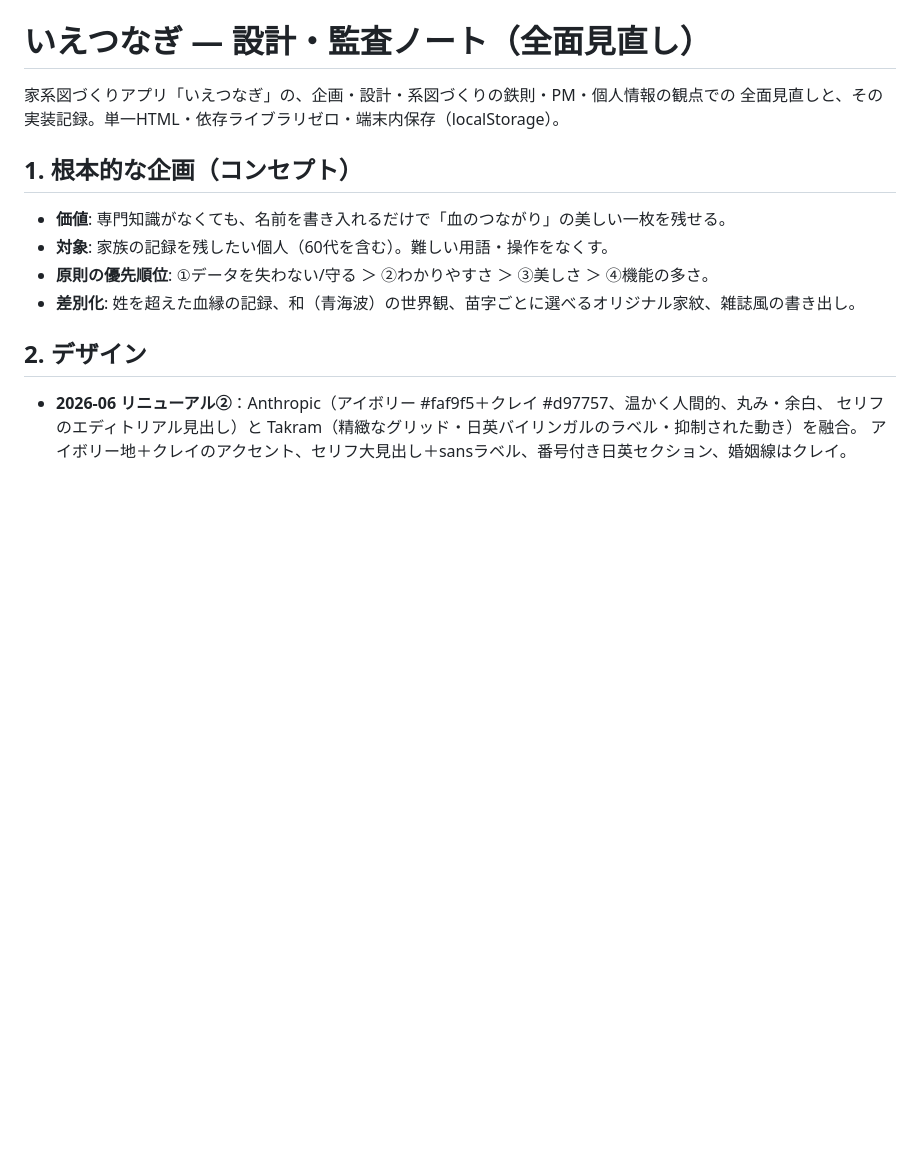
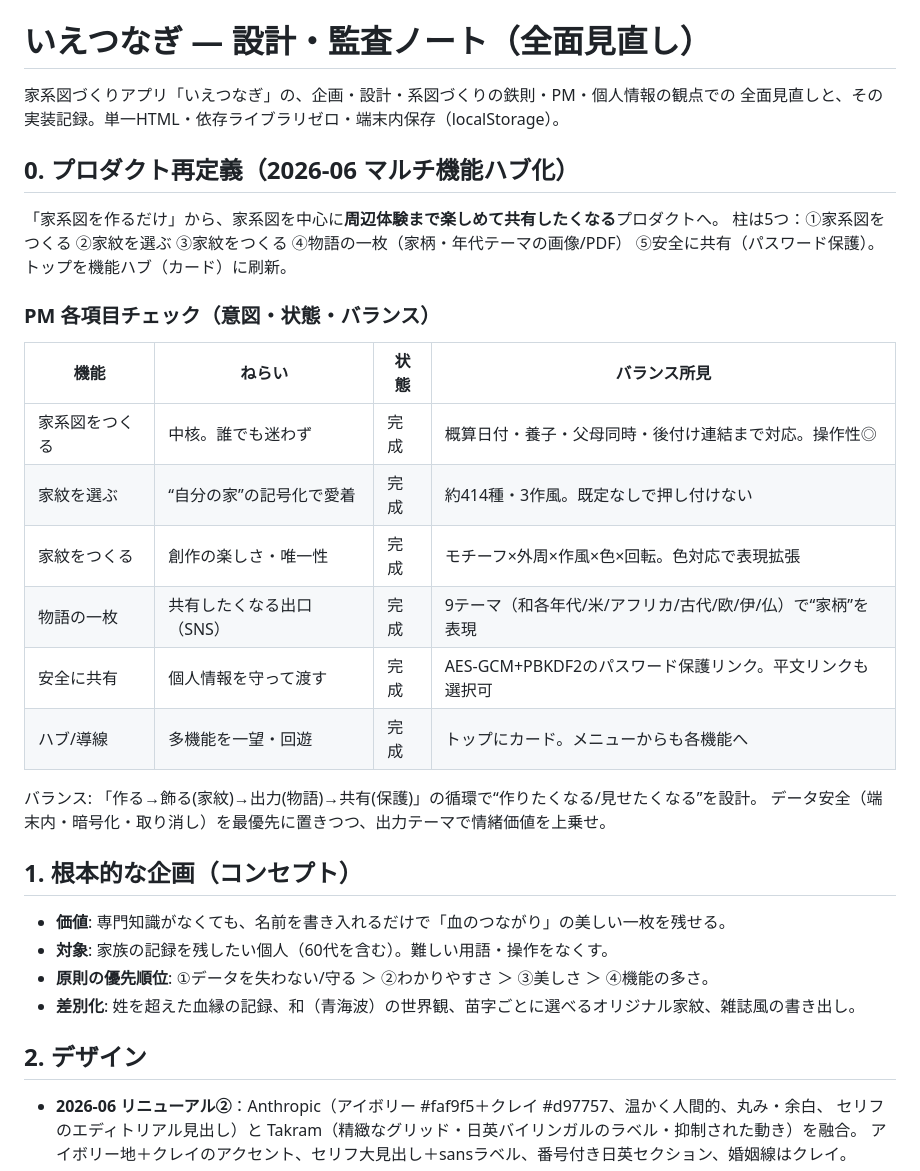
Before and after one commit to 241yusei/nagoya-ningen-run, a Markdown page: family-tree/DESIGN.md, the part around one of its changes. GitHub-like rendering; blank space fills up the shorter version.

```diff
--- a/family-tree/DESIGN.md
+++ b/family-tree/DESIGN.md
@@ -2,6 +2,24 @@
 
 家系図づくりアプリ「いえつなぎ」の、企画・設計・系図づくりの鉄則・PM・個人情報の観点での
 全面見直しと、その実装記録。単一HTML・依存ライブラリゼロ・端末内保存（localStorage）。
+
+## 0. プロダクト再定義（2026-06 マルチ機能ハブ化）
+「家系図を作るだけ」から、家系図を中心に**周辺体験まで楽しめて共有したくなる**プロダクトへ。
+柱は5つ：①家系図をつくる ②家紋を選ぶ ③家紋をつくる ④物語の一枚（家柄・年代テーマの画像/PDF）
+⑤安全に共有（パスワード保護）。トップを機能ハブ（カード）に刷新。
+
+### PM 各項目チェック（意図・状態・バランス）
+| 機能 | ねらい | 状態 | バランス所見 |
+|---|---|---|---|
+| 家系図をつくる | 中核。誰でも迷わず | 完成 | 概算日付・養子・父母同時・後付け連結まで対応。操作性◎ |
+| 家紋を選ぶ | “自分の家”の記号化で愛着 | 完成 | 約414種・3作風。既定なしで押し付けない |
+| 家紋をつくる | 創作の楽しさ・唯一性 | 完成 | モチーフ×外周×作風×色×回転。色対応で表現拡張 |
+| 物語の一枚 | 共有したくなる出口（SNS） | 完成 | 9テーマ（和各年代/米/アフリカ/古代/欧/伊/仏）で“家柄”を表現 |
+| 安全に共有 | 個人情報を守って渡す | 完成 | AES-GCM+PBKDF2のパスワード保護リンク。平文リンクも選択可 |
+| ハブ/導線 | 多機能を一望・回遊 | 完成 | トップにカード。メニューからも各機能へ |
+
+バランス: 「作る→飾る(家紋)→出力(物語)→共有(保護)」の循環で“作りたくなる/見せたくなる”を設計。
+データ安全（端末内・暗号化・取り消し）を最優先に置きつつ、出力テーマで情緒価値を上乗せ。
 
 ## 1. 根本的な企画（コンセプト）
 - **価値**: 専門知識がなくても、名前を書き入れるだけで「血のつながり」の美しい一枚を残せる。
```
Also changed, not shown: other parts of family-tree/DESIGN.md (+23 -2 lines).
